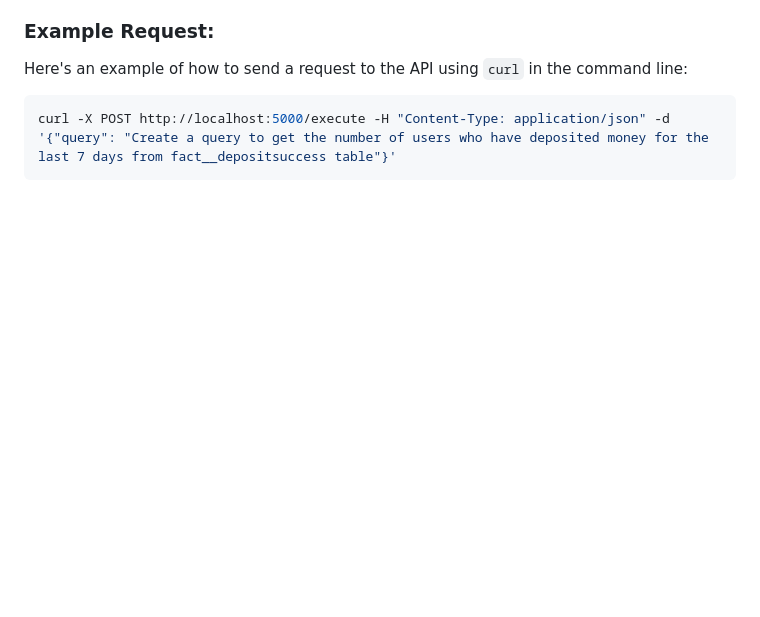
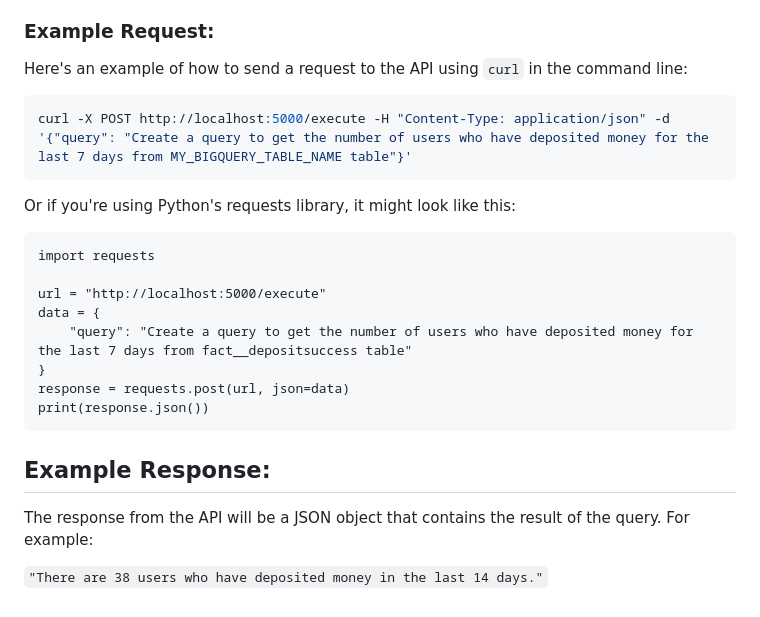
Before and after one commit to vitalybibikov/biqquery-langchain-rest, a Markdown page: README.md, the part around the change. Rendered like a GitHub page; blank space fills up the shorter version.

`````diff
--- a/README.md
+++ b/README.md
@@ -73,5 +73,24 @@ To interact with the API, you need to send a POST request to the `/execute` endp
 Here's an example of how to send a request to the API using `curl` in the command line:
 
 ```bash
-curl -X POST http://localhost:5000/execute -H "Content-Type: application/json" -d '{"query": "Create a query to get the number of users who have deposited money for the last 7 days from fact__depositsuccess table"}'
+curl -X POST http://localhost:5000/execute -H "Content-Type: application/json" -d '{"query": "Create a query to get the number of users who have deposited money for the last 7 days from MY_BIGQUERY_TABLE_NAME table"}'
 ````
+
+
+Or if you're using Python's requests library, it might look like this:
+```
+import requests
+
+url = "http://localhost:5000/execute"
+data = {
+    "query": "Create a query to get the number of users who have deposited money for the last 7 days from fact__depositsuccess table"
+}
+response = requests.post(url, json=data)
+print(response.json())
+```
+
+## Example Response:
+
+The response from the API will be a JSON object that contains the result of the query. For example:
+
+```"There are 38 users who have deposited money in the last 14 days."```
`````
